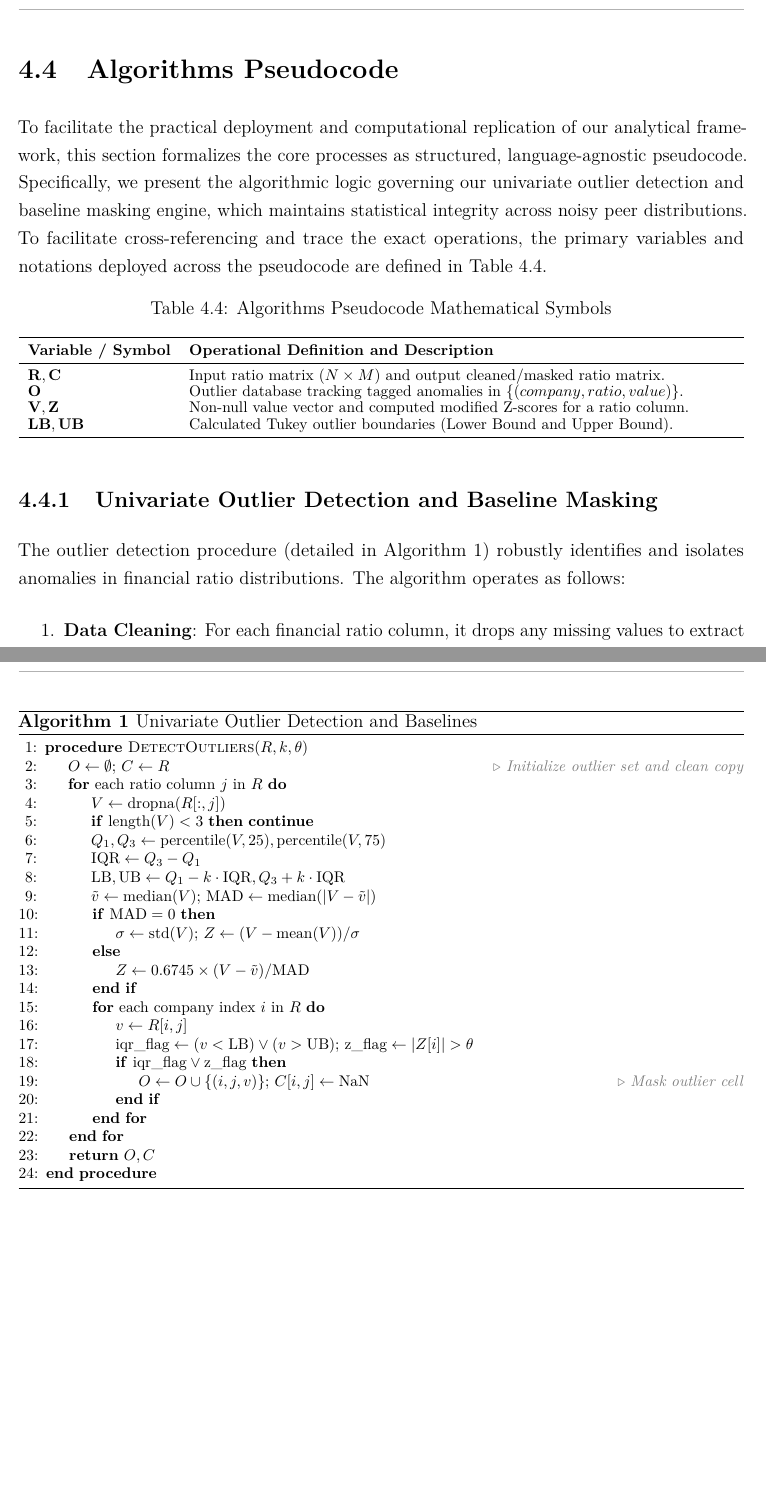
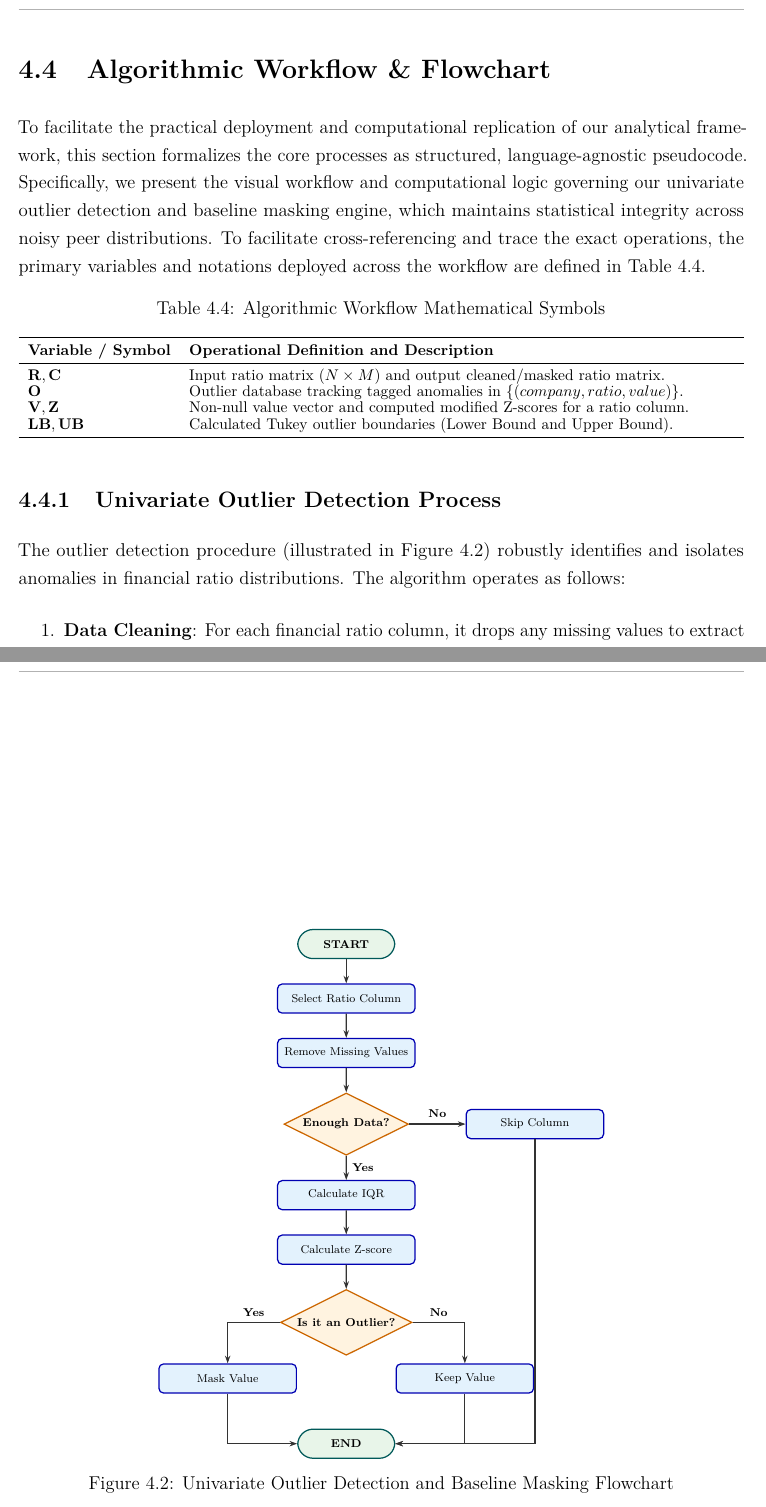
Before and after one commit to hi1r0/finmetrics-PU, a LaTeX thesis (Report/main.tex, which reads Report/chapters/algorithms.tex): two parts of pages 23 and 24 of 38, joined at a grey line, cut at the place of the change, the shorter picture padded with empty space. Compiled offline with pdfLaTeX.

Commit message:
feat(report): convert outlier detection algorithm into TikZ flowchart

```diff
--- a/Report/chapters/algorithms.tex
+++ b/Report/chapters/algorithms.tex
@@ -191,13 +191,13 @@ The mathematical parameters governing the tree-isolation metrics are summarized
     \label{fig:isolation_tree}
 \end{figure}
 
-\section{Algorithms Pseudocode}
-To facilitate the practical deployment and computational replication of our analytical framework, this section formalizes the core processes as structured, language-agnostic pseudocode. Specifically, we present the algorithmic logic governing our univariate outlier detection and baseline masking engine, which maintains statistical integrity across noisy peer distributions. To facilitate cross-referencing and trace the exact operations, the primary variables and notations deployed across the pseudocode are defined in Table~\ref{tab:glossary_pseudocode}.
+\section{Algorithmic Workflow \& Flowchart}
+To facilitate the practical deployment and computational replication of our analytical framework, this section formalizes the core processes as structured, language-agnostic pseudocode. Specifically, we present the visual workflow and computational logic governing our univariate outlier detection and baseline masking engine, which maintains statistical integrity across noisy peer distributions. To facilitate cross-referencing and trace the exact operations, the primary variables and notations deployed across the workflow are defined in Table~\ref{tab:glossary_pseudocode}.
 
 \begin{table}[H]
     \centering
     \renewcommand{\arraystretch}{0.85}
-    \caption{Algorithms Pseudocode Mathematical Symbols}
+    \caption{Algorithmic Workflow Mathematical Symbols}
     \label{tab:glossary_pseudocode}
     \footnotesize
     \begin{tabularx}{\textwidth}{lX}
@@ -212,8 +212,8 @@ To facilitate the practical deployment and computational replication of our anal
     \end{tabularx}
 \end{table}
 
-\subsection{Univariate Outlier Detection and Baseline Masking}
-The outlier detection procedure (detailed in Algorithm~\ref{alg:outliers}) robustly identifies and isolates anomalies in financial ratio distributions.
+\subsection{Univariate Outlier Detection Process}
+The outlier detection procedure (illustrated in Figure~\ref{fig:outlier_flowchart}) robustly identifies and isolates anomalies in financial ratio distributions.
 The algorithm operates as follows:
 \begin{enumerate}
     \item \textbf{Data Cleaning}: For each financial ratio column, it drops any missing values to extract a clean vector $V$.
@@ -222,34 +222,79 @@ The algorithm operates as follows:
     \item \textbf{Outlier Masking}: If an anomaly is detected, the company is added to the outlier database $O$, and the clean copy matrix $C$ masks this specific cell as $\text{NaN}$ (Not a Number). This prevents contaminated entries from skewing the peer group median and dispersion baselines.
 \end{enumerate}
 
-\begin{algorithm}[H]
-\caption{Univariate Outlier Detection and Baselines}
-\label{alg:outliers}
-\footnotesize
-\begin{algorithmic}[1]
-\Procedure{DetectOutliers}{$R, k, \theta$}
-    \State $O \gets \emptyset$; $C \gets R$ \Comment{Initialize outlier set and clean copy}
-    \For{each ratio column $j$ in $R$}
-        \State $V \gets \text{dropna}(R[:, j])$
-        \State \textbf{if} $\text{length}(V) < 3$ \textbf{then} \textbf{continue}
-        \State $Q_1, Q_3 \gets \text{percentile}(V, 25), \text{percentile}(V, 75)$
-        \State $\text{IQR} \gets Q_3 - Q_1$
-        \State $\text{LB}, \text{UB} \gets Q_1 - k \cdot \text{IQR}, Q_3 + k \cdot \text{IQR}$
-        \State $\tilde{v} \gets \text{median}(V)$; $\text{MAD} \gets \text{median}(|V - \tilde{v}|)$
-        \If{$\text{MAD} = 0$}
-            \State $\sigma \gets \text{std}(V)$; $Z \gets (V - \text{mean}(V)) / \sigma$
-        \Else
-            \State $Z \gets 0.6745 \times (V - \tilde{v}) / \text{MAD}$
-        \EndIf
-        \For{each company index $i$ in $R$}
-            \State $v \gets R[i, j]$
-            \State $\text{iqr\_flag} \gets (v < \text{LB}) \lor (v > \text{UB})$; $\text{z\_flag} \gets |Z[i]| > \theta$
-            \If{$\text{iqr\_flag} \lor \text{z\_flag}$}
-                \State $O \gets O \cup \{(i, j, v)\}$; $C[i, j] \gets \text{NaN}$ \Comment{Mask outlier cell}
-            \EndIf
-        \EndFor
-    \EndFor
-    \State \Return $O, C$
-\EndProcedure
-\end{algorithmic}
-\end{algorithm}
+\begin{figure}[htbp]
+    \centering
+    \definecolor{termgreen}{RGB}{232, 245, 233}
+    \definecolor{procblue}{RGB}{227, 242, 253}
+    \definecolor{decamber}{RGB}{255, 243, 224}
+    \definecolor{bordergray}{RGB}{60, 60, 60}
+
+    \begin{tikzpicture}[
+        font=\rmfamily\scriptsize,
+        scale=0.92, transform shape,
+        >={Stealth[length=5pt, width=3.5pt]},
+        node distance=0.6cm and 1.2cm,
+        terminal/.style={
+            draw=teal!70!black, rounded corners=10pt, fill=termgreen,
+            minimum width=2.4cm, minimum height=0.72cm, align=center, thick, font=\bfseries\scriptsize
+        },
+        process/.style={
+            draw=blue!70!black, rounded corners=3pt, fill=procblue,
+            minimum width=3.4cm, minimum height=0.72cm, align=center, thick, font=\scriptsize
+        },
+        decision/.style={
+            draw=orange!80!black, diamond, aspect=2.0, fill=decamber,
+            inner sep=2pt, align=center, thick, font=\bfseries\scriptsize
+        },
+        arrow/.style={thick, ->, draw=black!80}
+    ]
+
+        % Central vertical spine
+        \node (start) [terminal] {START};
+        \node (select) [process, below=of start] {Select Ratio Column};
+        \node (clean) [process, below=of select] {Remove Missing Values};
+        \node (enough) [decision, below=of clean] {Enough Data?};
+
+        % Skip branch (Right of Enough Data)
+        \node (skip) [process, right=1.4cm of enough] {Skip Column};
+
+        % Main computation branch (Below Enough Data)
+        \node (iqr) [process, below=of enough] {Calculate IQR};
+        \node (zscore) [process, below=of iqr] {Calculate Z-score};
+        \node (outlier) [decision, below=of zscore] {Is it an Outlier?};
+
+        % Branches for Outlier decision
+        \node (mask) [process, below left=0.6cm and 0.4cm of outlier] {Mask Value};
+        \node (keep) [process, below right=0.6cm and 0.4cm of outlier] {Keep Value};
+
+        % Merge and End
+        \node (finish) [terminal, below=1.8cm of outlier] {END};
+
+        % Connections
+        \draw [arrow] (start) -- (select);
+        \draw [arrow] (select) -- (clean);
+        \draw [arrow] (clean) -- (enough);
+
+        % Enough Data branches
+        \draw [arrow] (enough) -- node[above, font=\scriptsize\bfseries] {No} (skip);
+        \draw [arrow] (enough) -- node[right, font=\scriptsize\bfseries] {Yes} (iqr);
+
+        % Calculation flow
+        \draw [arrow] (iqr) -- (zscore);
+        \draw [arrow] (zscore) -- (outlier);
+
+        % Outlier branches
+        \draw [arrow] (outlier) -| node[above, pos=0.25, font=\scriptsize\bfseries] {Yes} (mask);
+        \draw [arrow] (outlier) -| node[above, pos=0.25, font=\scriptsize\bfseries] {No} (keep);
+
+        % Connect mask & keep to finish
+        \draw [arrow] (mask) |- (finish);
+        \draw [arrow] (keep) |- (finish);
+
+        % Connect skip down to finish
+        \draw [arrow] (skip) |- (finish);
+
+    \end{tikzpicture}
+    \caption{Univariate Outlier Detection and Baseline Masking Flowchart}
+    \label{fig:outlier_flowchart}
+\end{figure}
```
Also changed, not shown: 1 other file.
